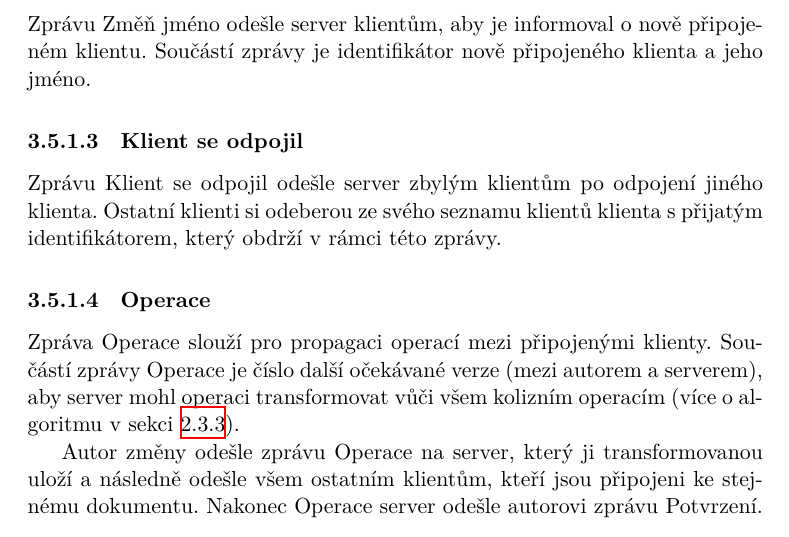
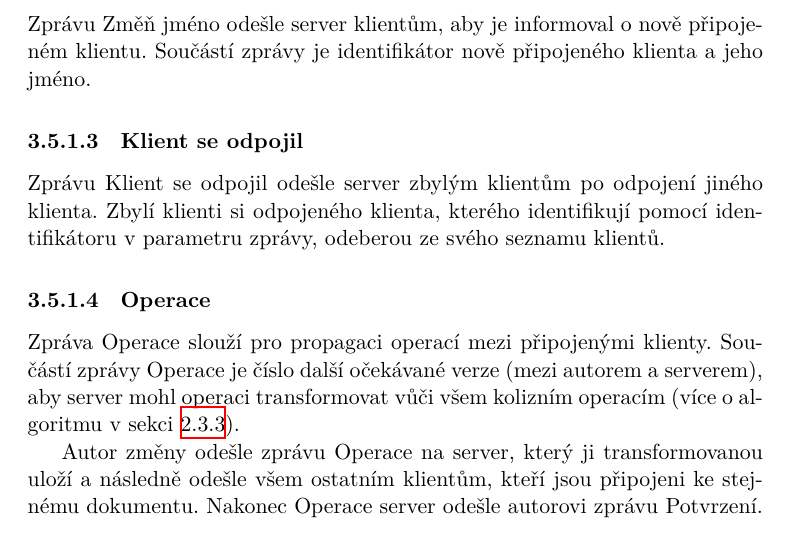
Before and after one commit to deamont66/realtime-editor, a LaTeX thesis (thesis/BP_Šimeček_Jiří_2018.tex, which reads thesis/partials/navrh/realtimeKomunikace.tex): part of page 48 of 61, cut so that both start at the same text. The pictures show the PDF file thesis/BP_Šimeček_Jiří_2018.pdf that the author committed with the source.

Commit message:
Edit thesis realtimeKomunikace

```diff
--- a/thesis/partials/navrh/realtimeKomunikace.tex
+++ b/thesis/partials/navrh/realtimeKomunikace.tex
@@ -36,7 +36,7 @@ Součástí zprávy je identifikátor nově připojeného klienta a jeho jméno.
 \subsubsection{Klient se odpojil} % client_left(clientId)
 
 Zprávu Klient se odpojil odešle server zbylým klientům po odpojení jiného klienta.
-Ostatní klienti si odeberou ze svého seznamu klientů klienta s přijatým identifikátorem, který obdrží v rámci této zprávy.
+Zbylí klienti si odpojeného klienta, kterého identifikují pomocí identifikátoru v parametru zprávy, odeberou ze svého seznamu klientů.
 
 \subsubsection{Operace} % operation(revision, operation, selection)
 
```
Also changed, not shown: thesis/BP_Šimeček_Jiří_2018.pdf.
